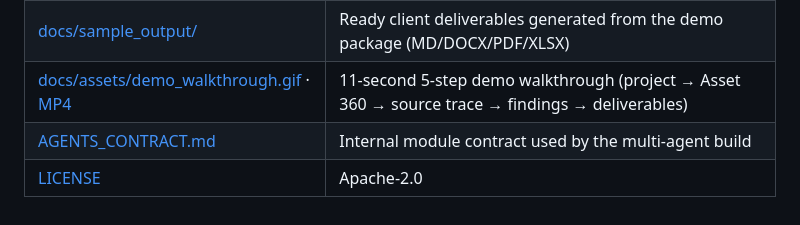
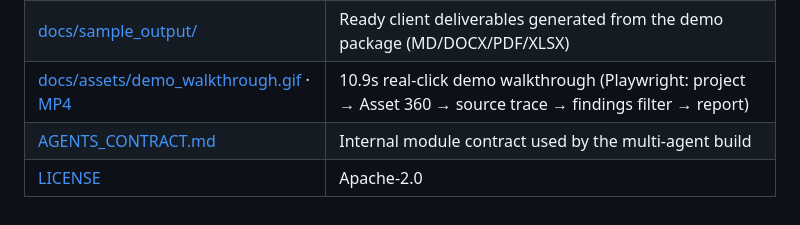
Before and after one commit to james-lebron2000/HiJenny, a Markdown page: README.md, the part around the change. Drawn GitHub-style.

Commit message:
fix(demo): replace fake-cursor screenshot GIF with real Playwright interactions — every click triggers actual navigation/filter; add recorder + real-recording animator

```diff
--- a/README.md
+++ b/README.md
@@ -730,6 +730,6 @@ object storage; V2.0 CMC + regulatory/IP agents; V3.0 BD intelligence platform.
 | [docs/SECURITY_ONE_PAGER.md](docs/SECURITY_ONE_PAGER.md) | Security questionnaire answers: deployment, isolation, LLM policy, access/audit, honest gaps |
 | [docs/HiJenny_Pitch.pptx](docs/HiJenny_Pitch.pptx) · [PDF](docs/HiJenny_Pitch.pdf) | Investor/customer pitch deck with product screenshots and synthetic-corpus benchmark |
 | [docs/sample_output/](docs/sample_output/) | Ready client deliverables generated from the demo package (MD/DOCX/PDF/XLSX) |
-| [docs/assets/demo_walkthrough.gif](docs/assets/demo_walkthrough.gif) · [MP4](docs/assets/demo_walkthrough.mp4) | 11-second 5-step demo walkthrough (project → Asset 360 → source trace → findings → deliverables) |
+| [docs/assets/demo_walkthrough.gif](docs/assets/demo_walkthrough.gif) · [MP4](docs/assets/demo_walkthrough.mp4) | 10.9s real-click demo walkthrough (Playwright: project → Asset 360 → source trace → findings filter → report) |
 | [AGENTS_CONTRACT.md](AGENTS_CONTRACT.md) | Internal module contract used by the multi-agent build |
 | [LICENSE](LICENSE) | Apache-2.0 |
```
Also changed, not shown: docs/DEMO_GUIDE.md (+6 -3 lines), docs/assets/demo_walkthrough.png, 6 other files.
